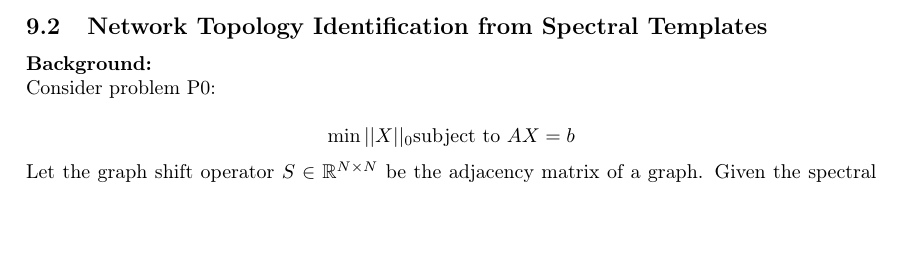
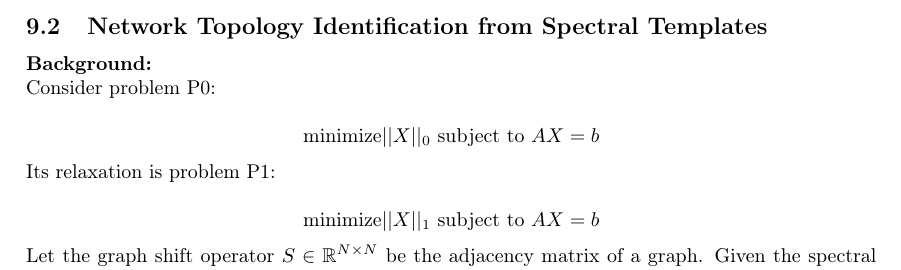
Before and after one commit to Shunili/multiresolution17, a LaTeX document (main.tex): part of page 24 of 24, cut so that both start at the same text, the shorter picture padded with empty space. Compiled offline with pdfLaTeX.

Commit message:
minor fix

```diff
--- a/main.tex
+++ b/main.tex
@@ -29,8 +29,8 @@
 \newcommand{\La}{\mathcal{L}}
 \newcommand{\Gram}{\text{Gram}}
 \newcommand{\Frob}{\text{Frob}}
-\newcommand{\min}{\text{minimize}}
-\newcommand{\st}{\text{subject to }}
+\newcommand{\mini}{\text{minimize}}
+\newcommand{\st}{\text{ subject to }}
 
 \newcommand{\lrarrow}{\searrow}
 \newcommand{\rarrow}{\longrightarrow}
@@ -752,7 +752,10 @@ Reduced graphs:
 
 Consider problem P0:
 
-$$\min ||X||_0 \st AX = b$$
+$$\mini  ||X||_0 \st AX = b$$
+Its relaxation is problem P1:
+
+$$\mini  ||X||_1 \st AX = b$$
 
 
 
```
